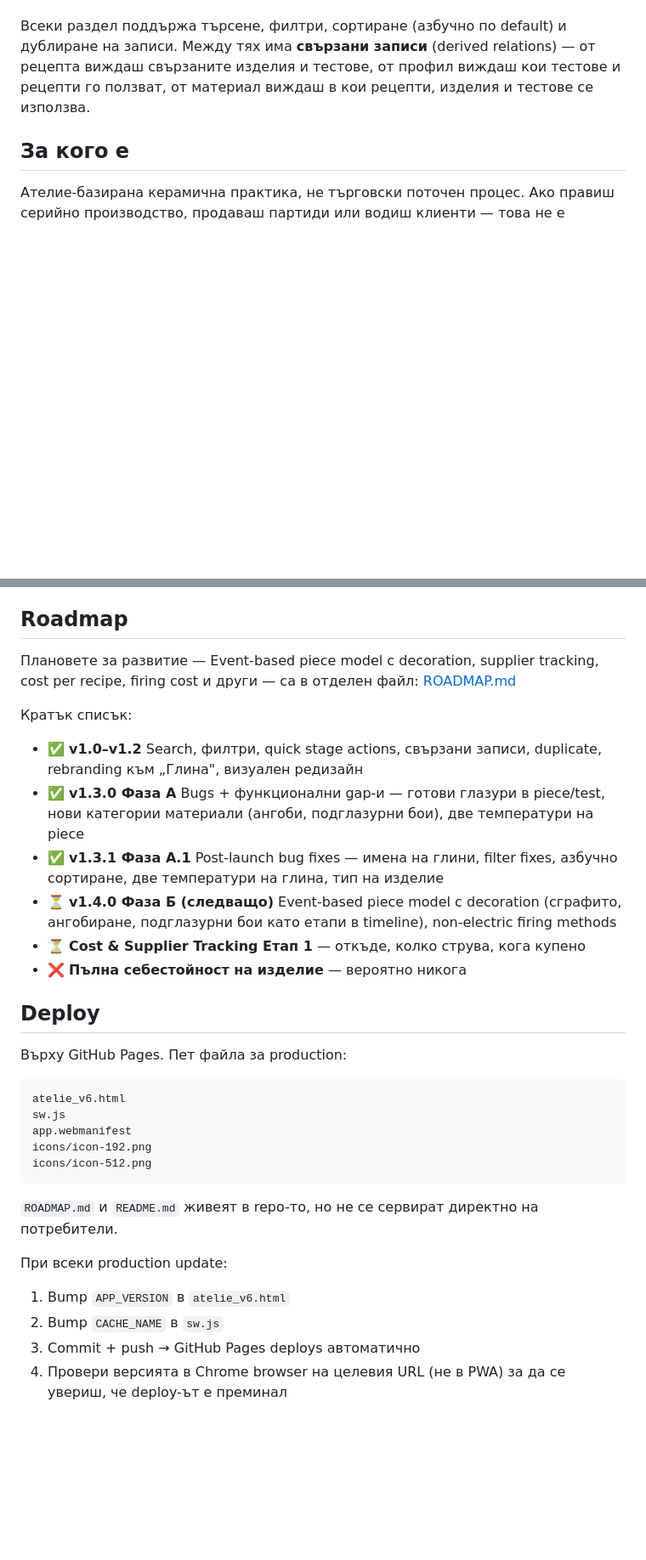
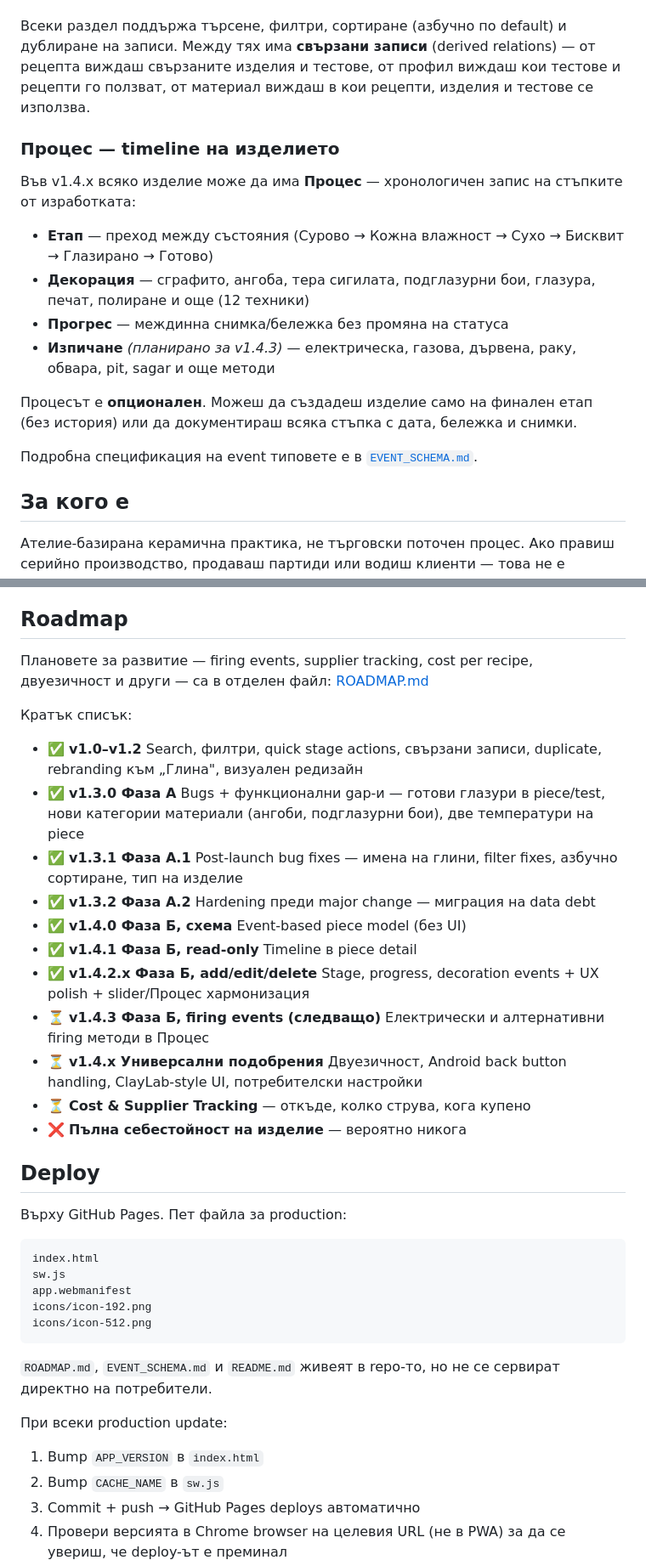
Before and after one commit to tskovacheva/atelie-app, a Markdown page: README.md, 2 parts joined by grey strips. Shown at 85% size. Rendered like a GitHub page; blank space fills up the shorter version.

````diff
--- a/README.md
+++ b/README.md
@@ -24,6 +24,19 @@
 - **Библиотека** — лична база знания с предзаредени справочни материали; backup/restore; индикатор за използвана памет
 
 Всеки раздел поддържа търсене, филтри, сортиране (азбучно по default) и дублиране на записи. Между тях има **свързани записи** (derived relations) — от рецепта виждаш свързаните изделия и тестове, от профил виждаш кои тестове и рецепти го ползват, от материал виждаш в кои рецепти, изделия и тестове се използва.
+
+### Процес — timeline на изделието
+
+Във v1.4.x всяко изделие може да има **Процес** — хронологичен запис на стъпките от изработката:
+
+- **Етап** — преход между състояния (Сурово → Кожна влажност → Сухо → Бисквит → Глазирано → Готово)
+- **Декорация** — сграфито, ангоба, тера сигилата, подглазурни бои, глазура, печат, полиране и още (12 техники)
+- **Прогрес** — междинна снимка/бележка без промяна на статуса
+- **Изпичане** *(планирано за v1.4.3)* — електрическа, газова, дървена, раку, обвара, pit, sagar и още методи
+
+Процесът е **опционален**. Можеш да създадеш изделие само на финален етап (без история) или да документираш всяка стъпка с дата, бележка и снимки.
+
+Подробна спецификация на event типовете е в [`EVENT_SCHEMA.md`](EVENT_SCHEMA.md).
 
 ## За кого е
 
@@ -61,15 +75,20 @@
 
 ## Roadmap
 
-Плановете за развитие — Event-based piece model с decoration, supplier tracking, cost per recipe, firing cost и други — са в отделен файл: [ROADMAP.md](ROADMAP.md)
+Плановете за развитие — firing events, supplier tracking, cost per recipe, двуезичност и други — са в отделен файл: [ROADMAP.md](ROADMAP.md)
 
 Кратък списък:
 
 - ✅ **v1.0–v1.2** Search, филтри, quick stage actions, свързани записи, duplicate, rebranding към „Глина", визуален редизайн
 - ✅ **v1.3.0 Фаза А** Bugs + функционални gap-и — готови глазури в piece/test, нови категории материали (ангоби, подглазурни бои), две температури на piece
-- ✅ **v1.3.1 Фаза А.1** Post-launch bug fixes — имена на глини, filter fixes, азбучно сортиране, две температури на глина, тип на изделие
-- ⏳ **v1.4.0 Фаза Б (следващо)** Event-based piece model с decoration (сграфито, ангобиране, подглазурни бои като етапи в timeline), non-electric firing methods
-- ⏳ **Cost & Supplier Tracking Етап 1** — откъде, колко струва, кога купено
+- ✅ **v1.3.1 Фаза А.1** Post-launch bug fixes — имена на глини, filter fixes, азбучно сортиране, тип на изделие
+- ✅ **v1.3.2 Фаза А.2** Hardening преди major change — миграция на data debt
+- ✅ **v1.4.0 Фаза Б, схема** Event-based piece model (без UI)
+- ✅ **v1.4.1 Фаза Б, read-only** Timeline в piece detail
+- ✅ **v1.4.2.x Фаза Б, add/edit/delete** Stage, progress, decoration events + UX polish + slider/Процес хармонизация
+- ⏳ **v1.4.3 Фаза Б, firing events (следващо)** Електрически и алтернативни firing методи в Процес
+- ⏳ **v1.4.x Универсални подобрения** Двуезичност, Android back button handling, ClayLab-style UI, потребителски настройки
+- ⏳ **Cost & Supplier Tracking** — откъде, колко струва, кога купено
 - ❌ **Пълна себестойност на изделие** — вероятно никога
 
 ## Deploy
@@ -77,17 +96,17 @@
 Върху GitHub Pages. Пет файла за production:
 
 ```
-atelie_v6.html
+index.html
 sw.js
 app.webmanifest
 icons/icon-192.png
 icons/icon-512.png
 ```
 
-`ROADMAP.md` и `README.md` живеят в repo-то, но не се сервират директно на потребители.
+`ROADMAP.md`, `EVENT_SCHEMA.md` и `README.md` живеят в repo-то, но не се сервират директно на потребители.
 
 При всеки production update:
-1. Bump `APP_VERSION` в `atelie_v6.html`
+1. Bump `APP_VERSION` в `index.html`
 2. Bump `CACHE_NAME` в `sw.js`
 3. Commit + push → GitHub Pages deploys автоматично
 4. Провери версията в Chrome browser на целевия URL (не в PWA) за да се увериш, че deploy-ът е преминал
````
Also changed, not shown: other parts of README.md (+15 -6 lines).
